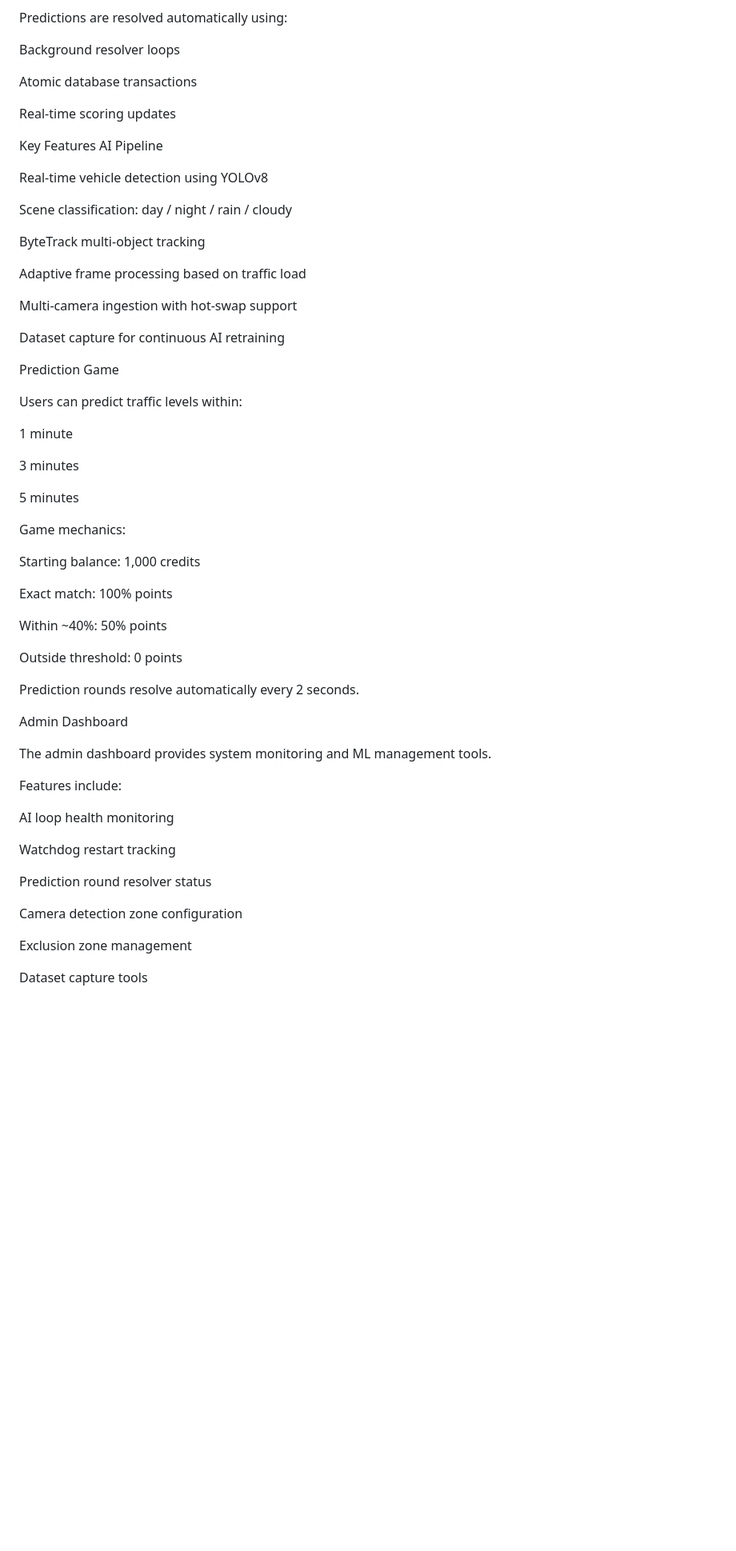
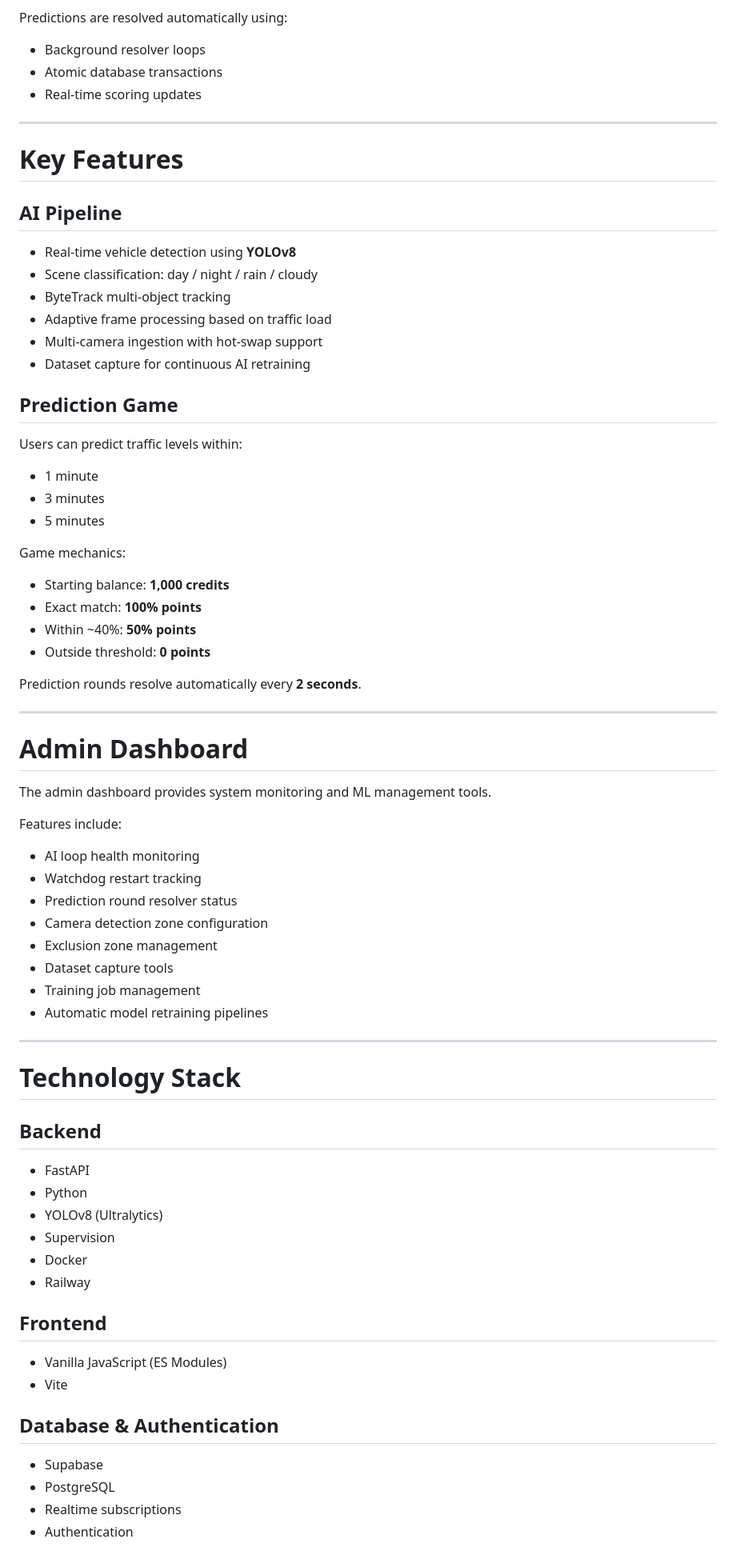
Before and after one commit to yolov8hackathon-spec/aitrafficjamaica-frontend, a Markdown page: README.md, the part around one of its changes. Shown at 80% size. Rendered like a GitHub page; blank space fills up the shorter version.

```diff
--- a/README.md
+++ b/README.md
@@ -82,64 +67,76 @@ A built-in prediction system allows users to guess vehicle counts within time wi
 
 Predictions are resolved automatically using:
 
-Background resolver loops
+- Background resolver loops
+- Atomic database transactions
+- Real-time scoring updates
 
-Atomic database transactions
+---
 
-Real-time scoring updates
+# Key Features
 
-Key Features
-AI Pipeline
+## AI Pipeline
 
-Real-time vehicle detection using YOLOv8
+- Real-time vehicle detection using **YOLOv8**
+- Scene classification: day / night / rain / cloudy
+- ByteTrack multi-object tracking
+- Adaptive frame processing based on traffic load
+- Multi-camera ingestion with hot-swap support
+- Dataset capture for continuous AI retraining
 
-Scene classification: day / night / rain / cloudy
-
-ByteTrack multi-object tracking
-
-Adaptive frame processing based on traffic load
-
-Multi-camera ingestion with hot-swap support
-
-Dataset capture for continuous AI retraining
-
-Prediction Game
+## Prediction Game
 
 Users can predict traffic levels within:
 
-1 minute
-
-3 minutes
-
-5 minutes
+- 1 minute
+- 3 minutes
+- 5 minutes
 
 Game mechanics:
 
-Starting balance: 1,000 credits
+- Starting balance: **1,000 credits**
+- Exact match: **100% points**
+- Within ~40%: **50% points**
+- Outside threshold: **0 points**
 
-Exact match: 100% points
+Prediction rounds resolve automatically every **2 seconds**.
 
-Within ~40%: 50% points
+---
 
-Outside threshold: 0 points
-
-Prediction rounds resolve automatically every 2 seconds.
-
-Admin Dashboard
+# Admin Dashboard
 
 The admin dashboard provides system monitoring and ML management tools.
 
 Features include:
 
-AI loop health monitoring
+- AI loop health monitoring
+- Watchdog restart tracking
+- Prediction round resolver status
+- Camera detection zone configuration
+- Exclusion zone management
+- Dataset capture tools
+- Training job management
+- Automatic model retraining pipelines
 
-Watchdog restart tracking
+---
 
-Prediction round resolver status
+# Technology Stack
 
-Camera detection zone configuration
+## Backend
+- FastAPI
+- Python
+- YOLOv8 (Ultralytics)
+- Supervision
+- Docker
+- Railway
 
-Exclusion zone management
+## Frontend
+- Vanilla JavaScript (ES Modules)
+- Vite
 
-Dataset capture tools
+## Database & Authentication
+- Supabase
+- PostgreSQL
+- Realtime subscriptions
+- Authentication
 
```
Also changed, not shown: other parts of README.md (+82 -139 lines).
